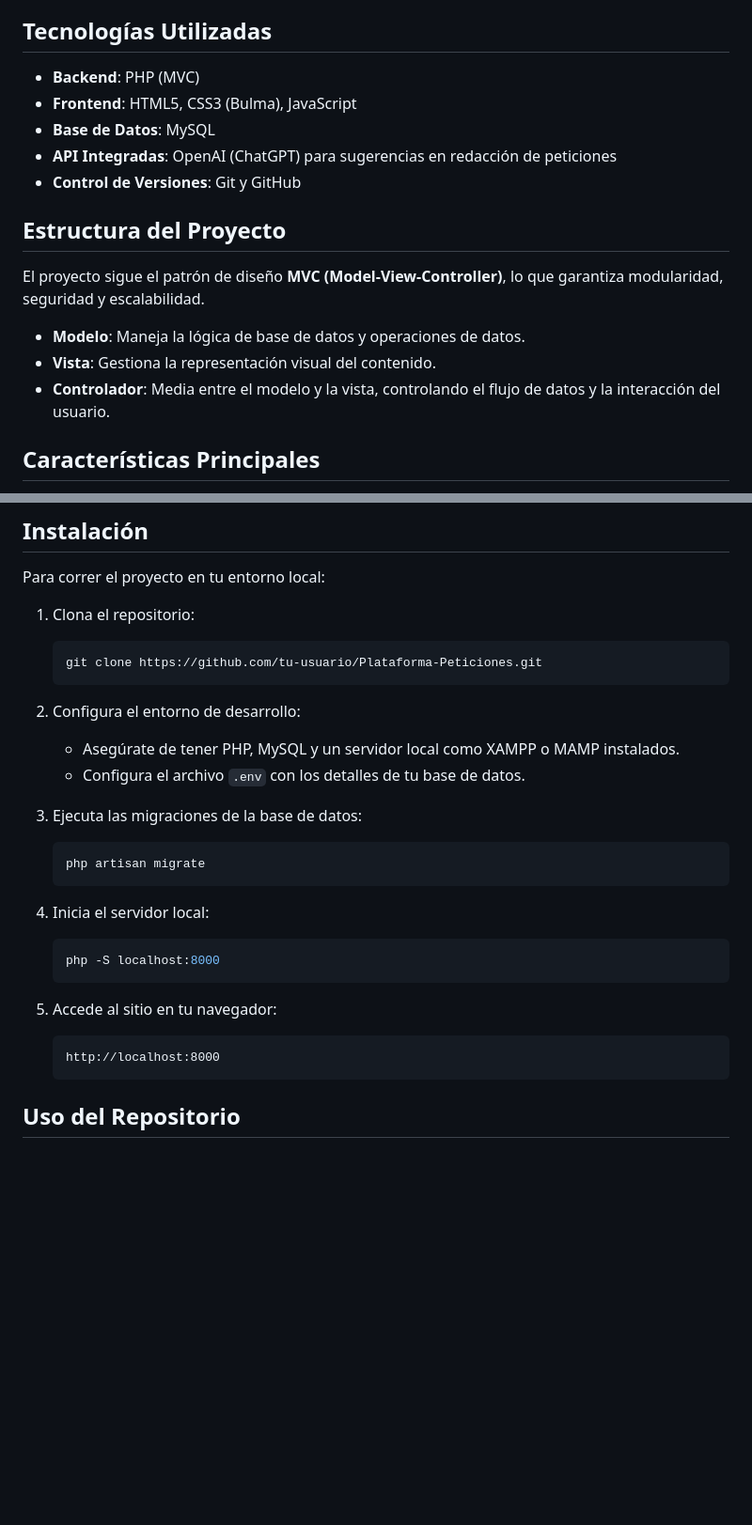
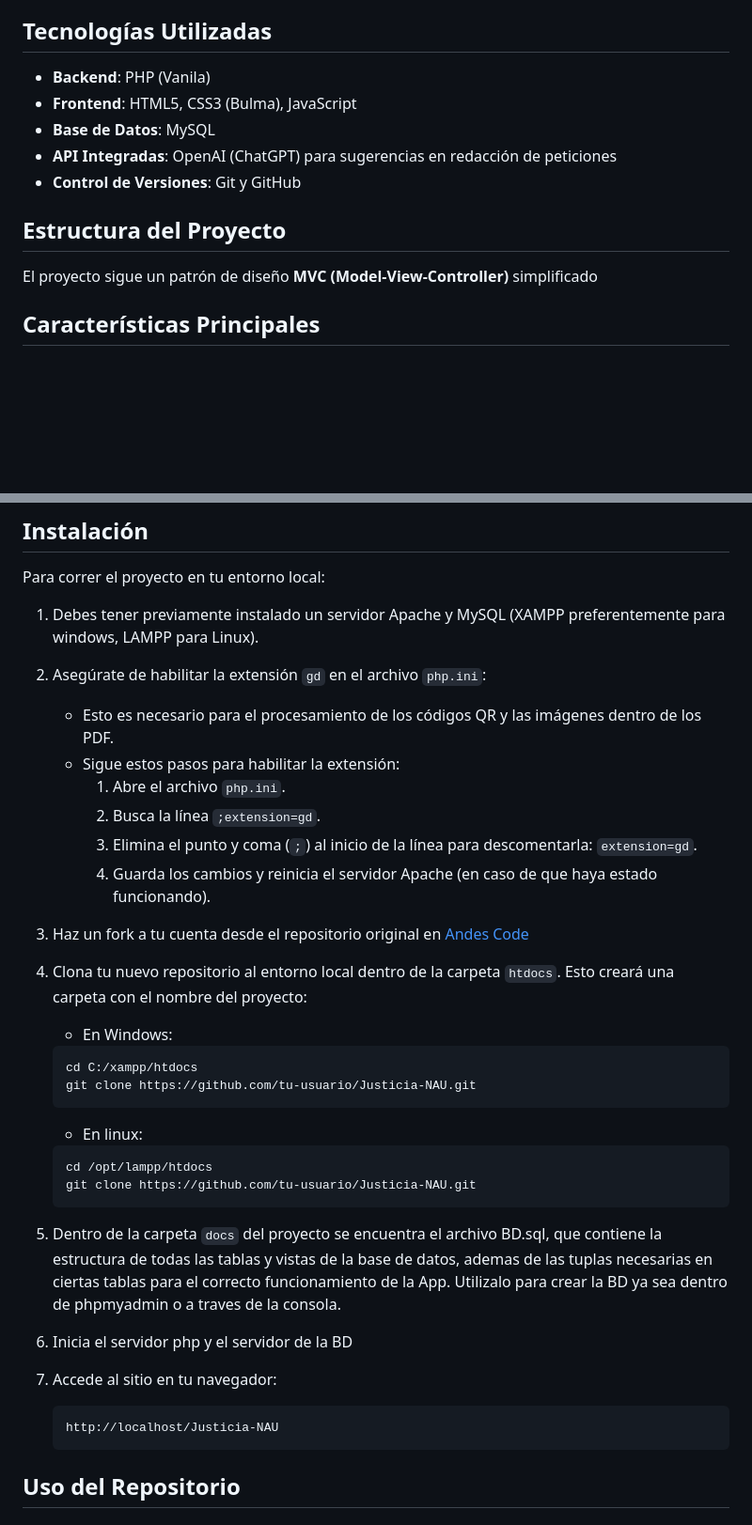
Before and after one commit to Andes-Code/Justicia-NAU, a Markdown page: README.md, 2 parts joined by grey strips. Shown at 94% size. Rendered like a GitHub page; blank space fills up the shorter version.

````diff
--- a/README.md
+++ b/README.md
@@ -4,18 +4,16 @@
 Este proyecto es una **plataforma web de peticiones** donde los usuarios pueden crear y firmar peticiones de diferentes temas. Similar a Change.org, busca promover la participación social al permitir que las personas apoyen causas y logren cambios mediante la recolección de firmas.
 
 ## Tecnologías Utilizadas
-- **Backend**: PHP (MVC)
+- **Backend**: PHP (Vanila)
 - **Frontend**: HTML5, CSS3 (Bulma), JavaScript
 - **Base de Datos**: MySQL
 - **API Integradas**: OpenAI (ChatGPT) para sugerencias en redacción de peticiones
 - **Control de Versiones**: Git y GitHub
 
 ## Estructura del Proyecto
-El proyecto sigue el patrón de diseño **MVC (Model-View-Controller)**, lo que garantiza modularidad, seguridad y escalabilidad.
+El proyecto sigue un patrón de diseño **MVC (Model-View-Controller)** simplificado
 
-- **Modelo**: Maneja la lógica de base de datos y operaciones de datos.
-- **Vista**: Gestiona la representación visual del contenido.
-- **Controlador**: Media entre el modelo y la vista, controlando el flujo de datos y la interacción del usuario.
+
 
 ## Características Principales
 1. **Creación de Peticiones**: Los usuarios pueden crear peticiones personalizadas con imágenes y temas relacionados.
@@ -27,27 +25,37 @@ El proyecto sigue el patrón de diseño **MVC (Model-View-Controller)**, lo que
 ## Instalación
 Para correr el proyecto en tu entorno local:
 
-1. Clona el repositorio:
+1. Debes tener previamente instalado un servidor Apache y MySQL (XAMPP preferentemente para windows, LAMPP para Linux).
+
+2. Asegúrate de habilitar la extensión `gd` en el archivo `php.ini`:
+   - Esto es necesario para el procesamiento de los códigos QR y las imágenes dentro de los PDF.
+   - Sigue estos pasos para habilitar la extensión:
+     1. Abre el archivo `php.ini`.
+     2. Busca la línea `;extension=gd`.
+     3. Elimina el punto y coma (`;`) al inicio de la línea para descomentarla: `extension=gd`.
+     4. Guarda los cambios y reinicia el servidor Apache (en caso de que haya estado funcionando).
+
+3. Haz un fork a tu cuenta desde el repositorio original en [Andes Code](https://github.com/Andes-Code/Justicia-NAU)
+
+4. Clona tu nuevo repositorio al entorno local dentro de la carpeta `htdocs`. Esto creará una carpeta con el nombre del proyecto:
+    - En Windows:
     ```bash
-    git clone https://github.com/tu-usuario/Plataforma-Peticiones.git
+    cd C:/xampp/htdocs
+    git clone https://github.com/tu-usuario/Justicia-NAU.git
     ```
-2. Configura el entorno de desarrollo:
-    - Asegúrate de tener PHP, MySQL y un servidor local como XAMPP o MAMP instalados.
-    - Configura el archivo `.env` con los detalles de tu base de datos.
-
-3. Ejecuta las migraciones de la base de datos:
+    - En linux:
     ```bash
-    php artisan migrate
+    cd /opt/lampp/htdocs
+    git clone https://github.com/tu-usuario/Justicia-NAU.git
     ```
 
-4. Inicia el servidor local:
-    ```bash
-    php -S localhost:8000
+5. Dentro de la carpeta `docs` del proyecto se encuentra el archivo BD.sql, que contiene la estructura de todas las tablas y vistas de la base de datos, ademas de las tuplas necesarias en ciertas tablas para el correcto funcionamiento de la App. Utilizalo para crear la BD ya sea dentro de phpmyadmin o a traves de la consola.
+
+6. Inicia el servidor php y el servidor de la BD
+
+7. Accede al sitio en tu navegador:
     ```
-
-5. Accede al sitio en tu navegador:
-    ```
-    http://localhost:8000
+    http://localhost/Justicia-NAU
     ```
 
 ## Uso del Repositorio
````
